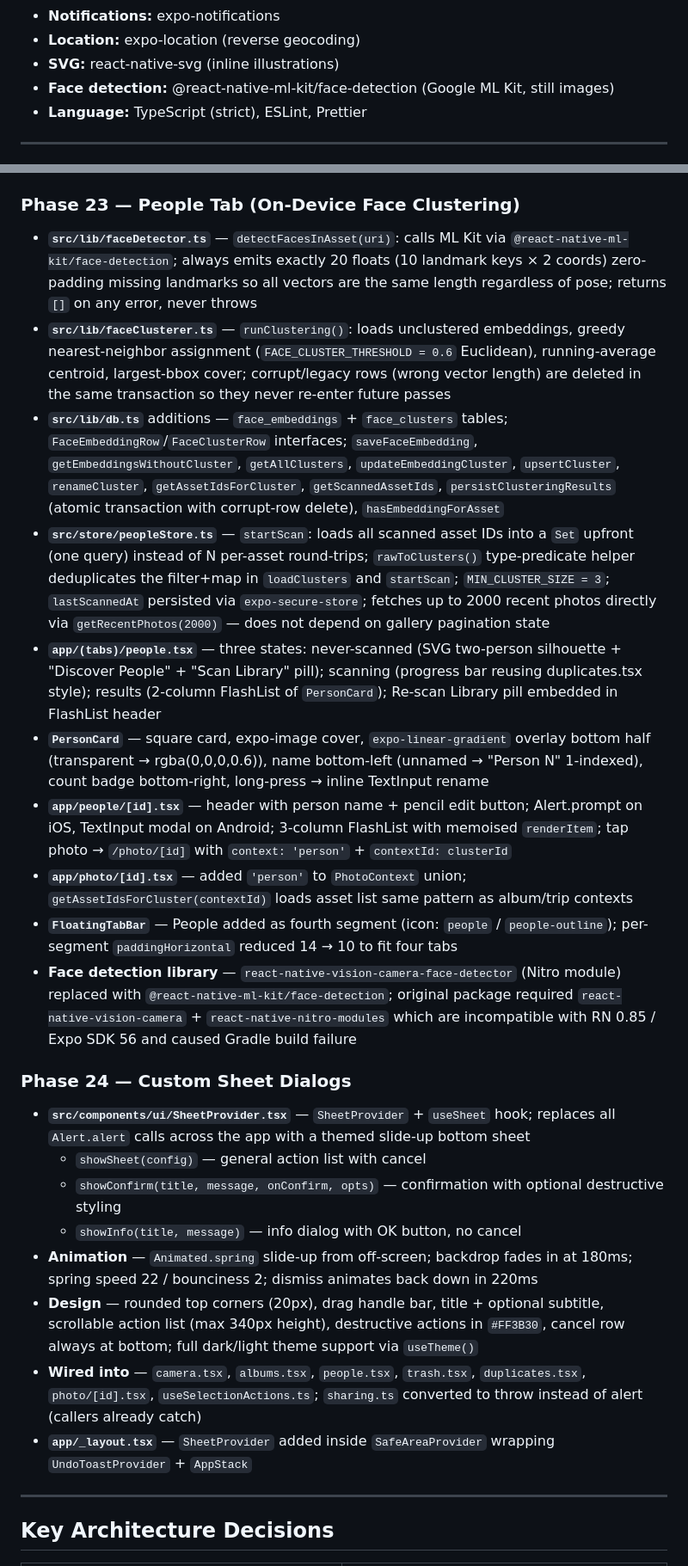
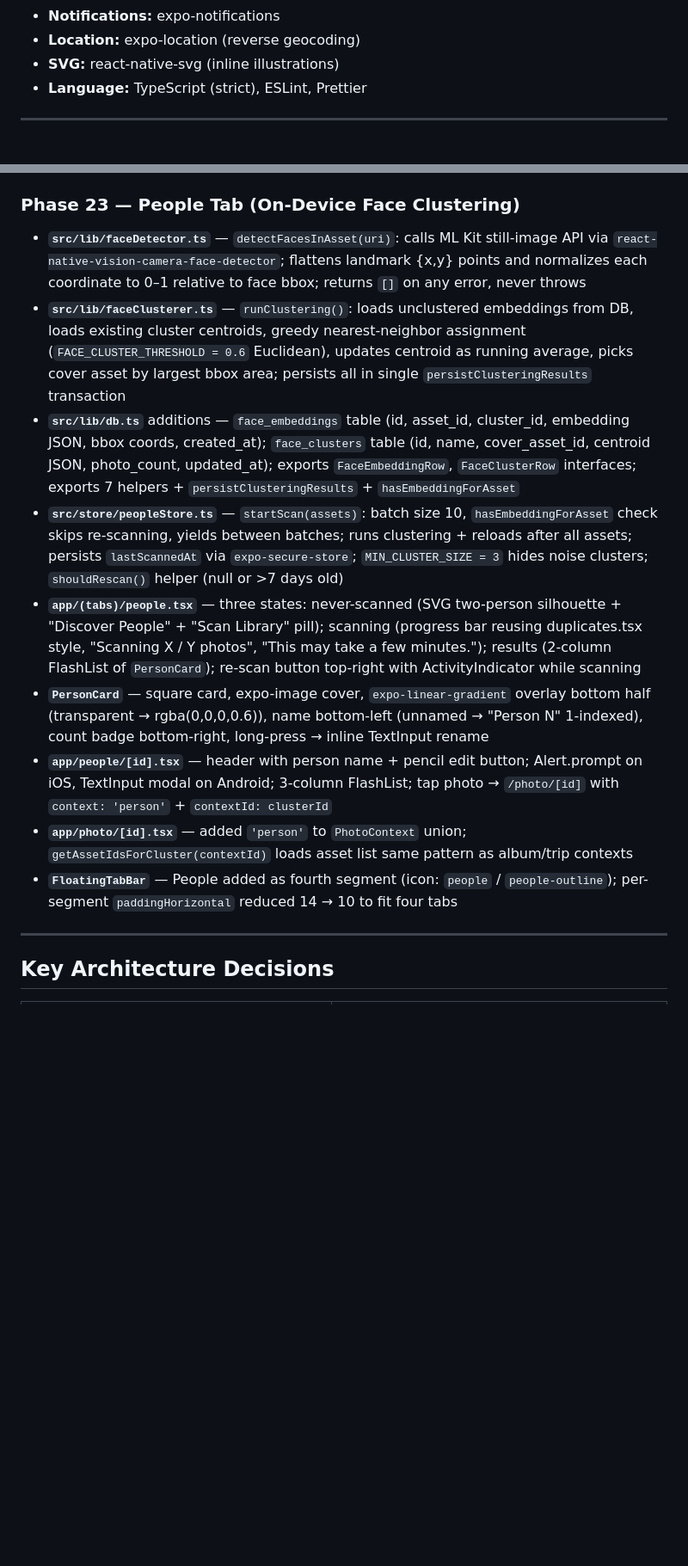
Before and after one commit to arteezy241/gathr, a Markdown page: PROGRESS.md, 2 parts joined by grey strips. Shown at 86% size. Rendered like a GitHub page; blank space fills up the shorter version.

```diff
--- a/PROGRESS.md
+++ b/PROGRESS.md
@@ -17,7 +17,6 @@
 - **Notifications:** expo-notifications
 - **Location:** expo-location (reverse geocoding)
 - **SVG:** react-native-svg (inline illustrations)
-- **Face detection:** @react-native-ml-kit/face-detection (Google ML Kit, still images)
 - **Language:** TypeScript (strict), ESLint, Prettier
 
 ---
@@ -189,26 +188,15 @@
 - **`react-native-svg`** added to dependencies (was assumed transitive but not present)
 
 ### Phase 23 — People Tab (On-Device Face Clustering)
-- **`src/lib/faceDetector.ts`** — `detectFacesInAsset(uri)`: calls ML Kit via `@react-native-ml-kit/face-detection`; always emits exactly 20 floats (10 landmark keys × 2 coords) zero-padding missing landmarks so all vectors are the same length regardless of pose; returns `[]` on any error, never throws
-- **`src/lib/faceClusterer.ts`** — `runClustering()`: loads unclustered embeddings, greedy nearest-neighbor assignment (`FACE_CLUSTER_THRESHOLD = 0.6` Euclidean), running-average centroid, largest-bbox cover; corrupt/legacy rows (wrong vector length) are deleted in the same transaction so they never re-enter future passes
-- **`src/lib/db.ts`** additions — `face_embeddings` + `face_clusters` tables; `FaceEmbeddingRow`/`FaceClusterRow` interfaces; `saveFaceEmbedding`, `getEmbeddingsWithoutCluster`, `getAllClusters`, `updateEmbeddingCluster`, `upsertCluster`, `renameCluster`, `getAssetIdsForCluster`, `getScannedAssetIds`, `persistClusteringResults` (atomic transaction with corrupt-row delete), `hasEmbeddingForAsset`
-- **`src/store/peopleStore.ts`** — `startScan`: loads all scanned asset IDs into a `Set` upfront (one query) instead of N per-asset round-trips; `rawToClusters()` type-predicate helper deduplicates the filter+map in `loadClusters` and `startScan`; `MIN_CLUSTER_SIZE = 3`; `lastScannedAt` persisted via `expo-secure-store`; fetches up to 2000 recent photos directly via `getRecentPhotos(2000)` — does not depend on gallery pagination state
-- **`app/(tabs)/people.tsx`** — three states: never-scanned (SVG two-person silhouette + "Discover People" + "Scan Library" pill); scanning (progress bar reusing duplicates.tsx style); results (2-column FlashList of `PersonCard`); Re-scan Library pill embedded in FlashList header
+- **`src/lib/faceDetector.ts`** — `detectFacesInAsset(uri)`: calls ML Kit still-image API via `react-native-vision-camera-face-detector`; flattens landmark {x,y} points and normalizes each coordinate to 0–1 relative to face bbox; returns `[]` on any error, never throws
+- **`src/lib/faceClusterer.ts`** — `runClustering()`: loads unclustered embeddings from DB, loads existing cluster centroids, greedy nearest-neighbor assignment (`FACE_CLUSTER_THRESHOLD = 0.6` Euclidean), updates centroid as running average, picks cover asset by largest bbox area; persists all in single `persistClusteringResults` transaction
+- **`src/lib/db.ts`** additions — `face_embeddings` table (id, asset_id, cluster_id, embedding JSON, bbox coords, created_at); `face_clusters` table (id, name, cover_asset_id, centroid JSON, photo_count, updated_at); exports `FaceEmbeddingRow`, `FaceClusterRow` interfaces; exports 7 helpers + `persistClusteringResults` + `hasEmbeddingForAsset`
+- **`src/store/peopleStore.ts`** — `startScan(assets)`: batch size 10, `hasEmbeddingForAsset` check skips re-scanning, yields between batches; runs clustering + reloads after all assets; persists `lastScannedAt` via `expo-secure-store`; `MIN_CLUSTER_SIZE = 3` hides noise clusters; `shouldRescan()` helper (null or >7 days old)
+- **`app/(tabs)/people.tsx`** — three states: never-scanned (SVG two-person silhouette + "Discover People" + "Scan Library" pill); scanning (progress bar reusing duplicates.tsx style, "Scanning X / Y photos", "This may take a few minutes."); results (2-column FlashList of `PersonCard`); re-scan button top-right with ActivityIndicator while scanning
 - **`PersonCard`** — square card, expo-image cover, `expo-linear-gradient` overlay bottom half (transparent → rgba(0,0,0,0.6)), name bottom-left (unnamed → "Person N" 1-indexed), count badge bottom-right, long-press → inline TextInput rename
-- **`app/people/[id].tsx`** — header with person name + pencil edit button; Alert.prompt on iOS, TextInput modal on Android; 3-column FlashList with memoised `renderItem`; tap photo → `/photo/[id]` with `context: 'person'` + `contextId: clusterId`
+- **`app/people/[id].tsx`** — header with person name + pencil edit button; Alert.prompt on iOS, TextInput modal on Android; 3-column FlashList; tap photo → `/photo/[id]` with `context: 'person'` + `contextId: clusterId`
 - **`app/photo/[id].tsx`** — added `'person'` to `PhotoContext` union; `getAssetIdsForCluster(contextId)` loads asset list same pattern as album/trip contexts
 - **`FloatingTabBar`** — People added as fourth segment (icon: `people` / `people-outline`); per-segment `paddingHorizontal` reduced 14 → 10 to fit four tabs
-- **Face detection library** — `react-native-vision-camera-face-detector` (Nitro module) replaced with `@react-native-ml-kit/face-detection`; original package required `react-native-vision-camera` + `react-native-nitro-modules` which are incompatible with RN 0.85 / Expo SDK 56 and caused Gradle build failure
-
-### Phase 24 — Custom Sheet Dialogs
-- **`src/components/ui/SheetProvider.tsx`** — `SheetProvider` + `useSheet` hook; replaces all `Alert.alert` calls across the app with a themed slide-up bottom sheet
-  - `showSheet(config)` — general action list with cancel
-  - `showConfirm(title, message, onConfirm, opts)` — confirmation with optional destructive styling
-  - `showInfo(title, message)` — info dialog with OK button, no cancel
-- **Animation** — `Animated.spring` slide-up from off-screen; backdrop fades in at 180ms; spring speed 22 / bounciness 2; dismiss animates back down in 220ms
-- **Design** — rounded top corners (20px), drag handle bar, title + optional subtitle, scrollable action list (max 340px height), destructive actions in `#FF3B30`, cancel row always at bottom; full dark/light theme support via `useTheme()`
-- **Wired into** — `camera.tsx`, `albums.tsx`, `people.tsx`, `trash.tsx`, `duplicates.tsx`, `photo/[id].tsx`, `useSelectionActions.ts`; `sharing.ts` converted to throw instead of alert (callers already catch)
-- **`app/_layout.tsx`** — `SheetProvider` added inside `SafeAreaProvider` wrapping `UndoToastProvider` + `AppStack`
 
 ---
 
```
Also changed, not shown: other parts of PROGRESS.md (+3 -13 lines).
